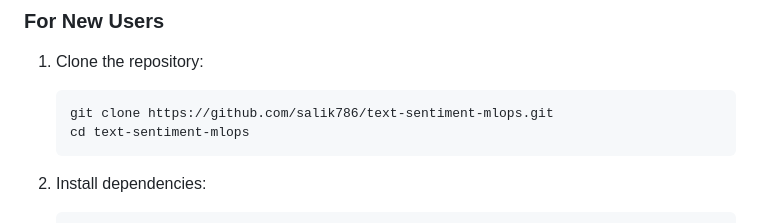
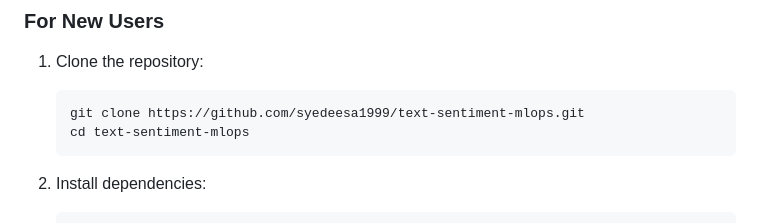
Before and after one commit to syedeesa1999/text-sentiment-mlops, a Markdown page: README.md, the part around the change. Drawn GitHub-style.

````diff
--- a/README.md
+++ b/README.md
@@ -475,7 +475,7 @@ After starting the API, you can test it using:
 
 1. Clone the repository:
    ```bash
-   git clone https://github.com/salik786/text-sentiment-mlops.git
+   git clone https://github.com/syedeesa1999/text-sentiment-mlops.git
    cd text-sentiment-mlops
    ```
 
````
